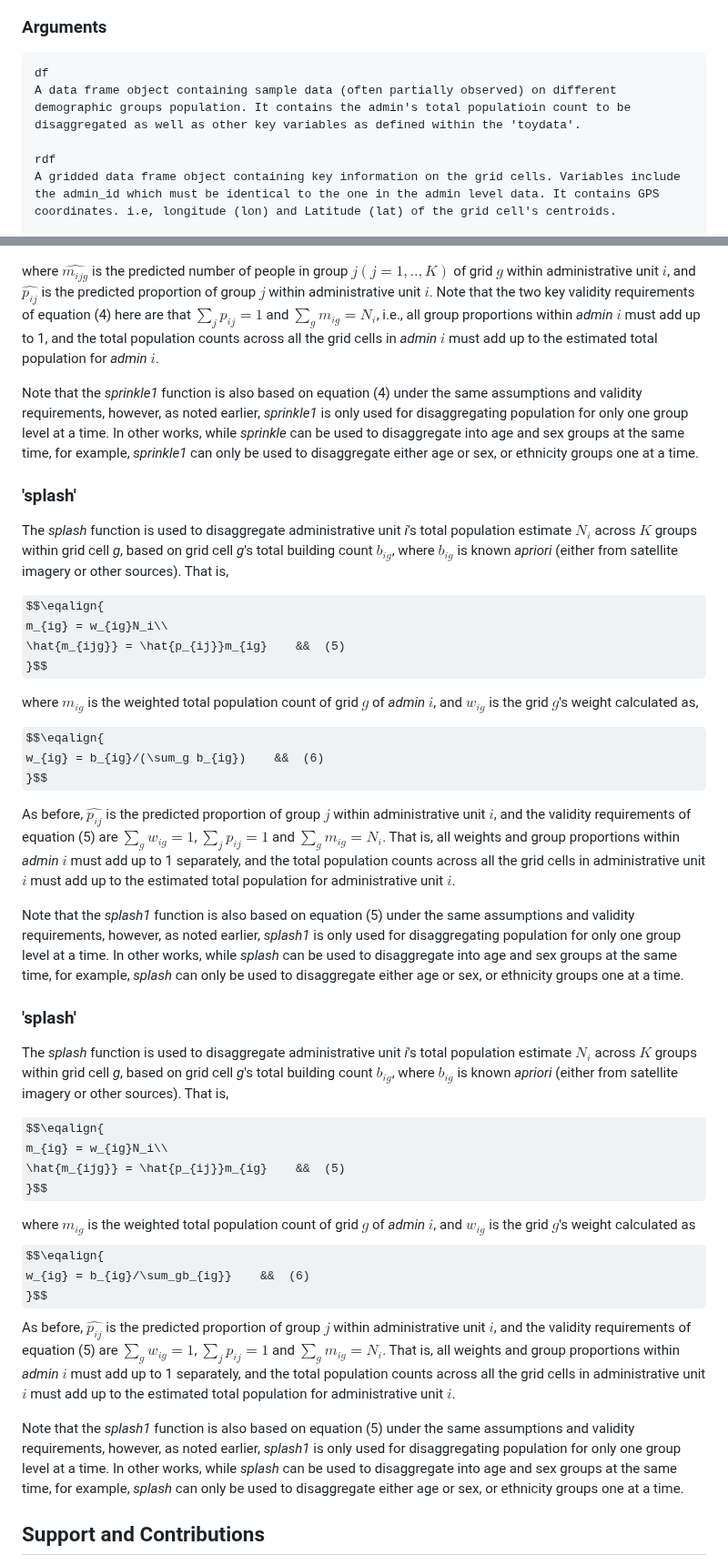
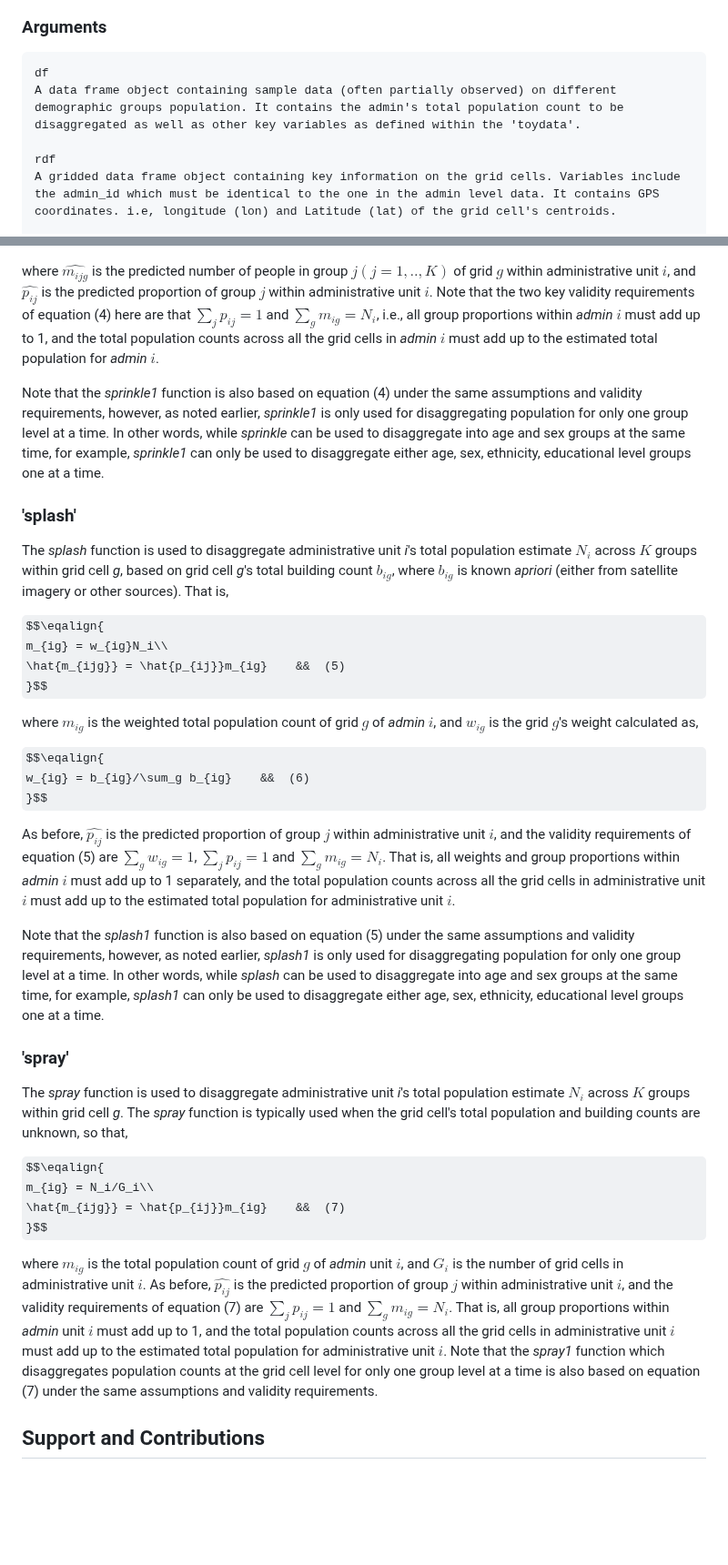
Before and after one commit to wpgp/jollofR, a Markdown page: README.md, 2 parts joined by grey strips. Shown at 91% size. Drawn GitHub-style; some formulas as TeX source; blank space fills up the shorter version.

````diff
--- a/README.md
+++ b/README.md
@@ -576,7 +576,7 @@ splash(df, rdf, rclass, output_dir)
 ### Arguments
 ```
 df
-A data frame object containing sample data (often partially observed) on different demographic groups population. It contains the admin's total populatioin count to be disaggregated as well as other key variables as defined within the 'toydata'.
+A data frame object containing sample data (often partially observed) on different demographic groups population. It contains the admin's total population count to be disaggregated as well as other key variables as defined within the 'toydata'.
 
 rdf
 A gridded data frame object containing key information on the grid cells. Variables include the admin_id which must be identical to the one in the admin level data. It contains GPS coordinates. i.e, longitude (lon) and Latitude (lat) of the grid cell's centroids.
@@ -998,7 +998,7 @@ $$\eqalign{
 
 where $\hat{m_{ijg}}$ is the predicted number of people in group $j(j = 1,.., K)$ of grid $g$ within administrative unit $i$, and $\hat{p_{ij}}$ is the predicted proportion of group $j$ within administrative unit $i$. Note that the two key validity requirements of equation (4) here are that $\sum_jp_{ij}=1$ and $\sum_g m_{ig} = N_i$, i.e., all group proportions within *admin* $i$ must add up to 1, and the total population counts across all the grid cells in *admin* $i$ must add up to the estimated total population for *admin* $i$.
 
-Note that the *sprinkle1* function is also based on equation (4) under the same assumptions and validity requirements, however, as noted earlier, *sprinkle1* is only used for disaggregating population for only one group level at a time. In other works, while *sprinkle* can be used to disaggregate into age and sex groups at the same time, for example, *sprinkle1* can only be used to disaggregate either age or sex, or ethnicity groups one at a time.
+Note that the *sprinkle1* function is also based on equation (4) under the same assumptions and validity requirements, however, as noted earlier, *sprinkle1* is only used for disaggregating population for only one group level at a time. In other words, while *sprinkle* can be used to disaggregate into age and sex groups at the same time, for example, *sprinkle1* can only be used to disaggregate either age, sex, ethnicity, educational level groups one at a time.
 
 ### 'splash'
 The *splash* function is used to disaggregate administrative unit *i*'s total population estimate $N_i$ across $K$ groups within grid cell *g*, based on grid cell *g*'s total building count $b_{ig}$, where $b_{ig}$ is known *apriori* (either from satellite imagery or other sources). That is,
@@ -1011,29 +1011,23 @@ $$\eqalign{
 where $m_{ig}$ is the weighted total population count of grid $g$ of *admin* $i$, and $w_{ig}$ is the grid $g$'s weight calculated as,
 
 $$\eqalign{
- w_{ig} = b_{ig}/(\sum_g b_{ig})    &&  (6)
+ w_{ig} = b_{ig}/\sum_g b_{ig}    &&  (6)
 }$$
 
 As before, $\hat{p_{ij}}$ is the predicted proportion of group $j$ within administrative unit $i$, and the validity requirements of equation (5) are $\sum_gw_{ig}=1$, $\sum_jp_{ij}=1$ and $\sum_g m_{ig} = N_i$. That is, all weights and group proportions within *admin* $i$ must add up to 1 separately, and the total population counts across all the grid cells in administrative unit $i$ must add up to the estimated total population for administrative unit $i$.
 
-Note that the *splash1* function is also based on equation (5) under the same assumptions and validity requirements, however, as noted earlier, *splash1* is only used for disaggregating population for only one group level at a time. In other works, while *splash* can be used to disaggregate into age and sex groups at the same time, for example, *splash* can only be used to disaggregate either age or sex, or ethnicity groups one at a time.
+Note that the *splash1* function is also based on equation (5) under the same assumptions and validity requirements, however, as noted earlier, *splash1* is only used for disaggregating population for only one group level at a time. In other words, while *splash* can be used to disaggregate into age and sex groups at the same time, for example, *splash1* can only be used to disaggregate either age, sex, ethnicity, educational level groups one at a time.
 
 
-### 'splash'
-The *splash* function is used to disaggregate administrative unit *i*'s total population estimate $N_i$ across $K$ groups within grid cell *g*, based on grid cell *g*'s total building count $b_{ig}$, where $b_{ig}$ is known *apriori* (either from satellite imagery or other sources). That is,
+### 'spray'
+The *spray* function is used to disaggregate administrative unit *i*'s total population estimate $N_i$ across $K$ groups within grid cell *g*. The *spray* function is typically used when the grid cell's total population and building counts are unknown, so that,
 
 $$\eqalign{
- m_{ig} = w_{ig}N_i\\
- \hat{m_{ijg}} = \hat{p_{ij}}m_{ig}    &&  (5)
+ m_{ig} = N_i/G_i\\
+ \hat{m_{ijg}} = \hat{p_{ij}}m_{ig}    &&  (7)
 }$$
 
-where $m_{ig}$ is the weighted total population count of grid $g$ of *admin* $i$, and $w_{ig}$ is the grid $g$'s weight calculated as
-$$\eqalign{
- w_{ig} = b_{ig}/\sum_gb_{ig}}    &&  (6)
-}$$
-As before, $\hat{p_{ij}}$ is the predicted proportion of group $j$ within administrative unit $i$, and the validity requirements of equation (5) are $\sum_gw_{ig}=1$, $\sum_jp_{ij}=1$ and $\sum_g m_{ig} = N_i$. That is, all weights and group proportions within *admin* $i$ must add up to 1 separately, and the total population counts across all the grid cells in administrative unit $i$ must add up to the estimated total population for administrative unit $i$.
-
-Note that the *splash1* function is also based on equation (5) under the same assumptions and validity requirements, however, as noted earlier, *splash1* is only used for disaggregating population for only one group level at a time. In other works, while *splash* can be used to disaggregate into age and sex groups at the same time, for example, *splash* can only be used to disaggregate either age or sex, or ethnicity groups one at a time.
+where $m_{ig}$ is the total population count of grid $g$ of *admin* unit $i$, and $G_i$ is the number of grid cells in administrative unit $i$. As before, $\hat{p_{ij}}$ is the predicted proportion of group $j$ within administrative unit $i$, and the validity requirements of equation (7) are $\sum_jp_{ij}=1$ and $\sum_g m_{ig} = N_i$. That is, all group proportions within *admin* unit $i$ must add up to 1, and the total population counts across all the grid cells in administrative unit $i$ must add up to the estimated total population for administrative unit $i$. Note that the *spray1* function which disaggregates population counts at the grid cell level for only one group level at a time is also based on equation (7) under the same assumptions and validity requirements.
 
 ## Support and Contributions
 This is a development version of the **jollofR** package and we welcome contributions from the research community to improve **jollofR** and make it even much simpler for everyone to use. For support, bug reports, or feature requests, please contact:
````
